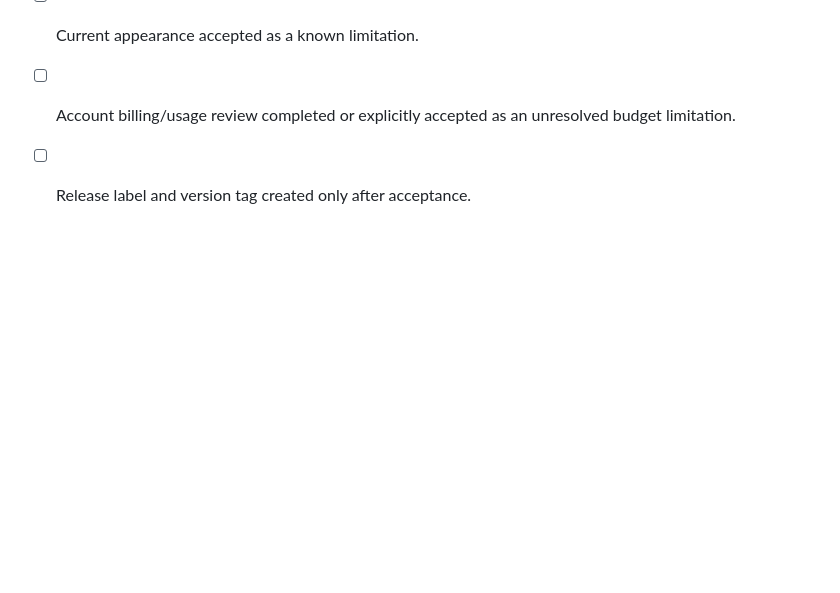
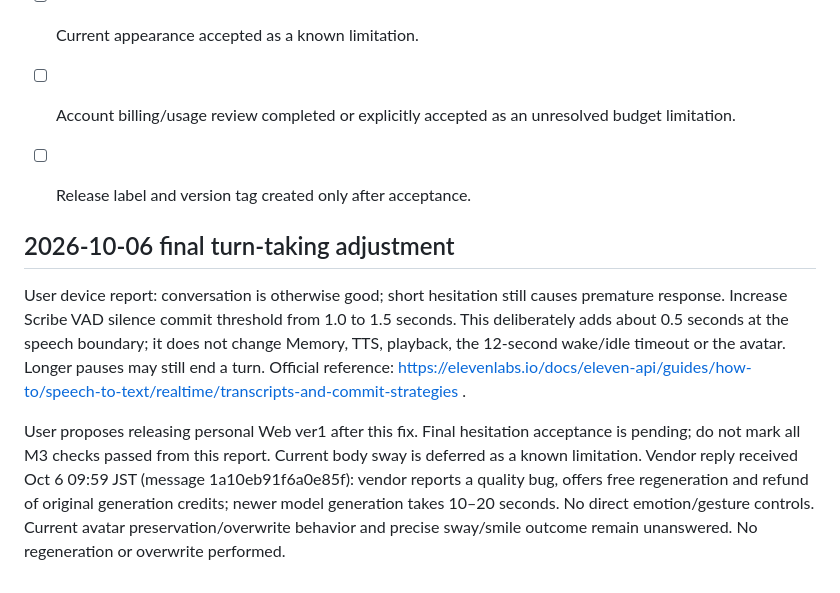
Before and after one commit to araihiroaki0317-eng/nagi-presence-poc, a Markdown page: docs/nagi-web-ver1.md, the part around the change. Drawn GitHub-style; blank space fills up the shorter version.

Commit message:
Record final ver1 hesitation adjustment and vendor reply

```diff
--- a/docs/nagi-web-ver1.md
+++ b/docs/nagi-web-ver1.md
@@ -52,3 +52,10 @@ Official sources checked 2026-10-04: https://docs.bithuman.ai/pricing ; https://
 - [ ] Current appearance accepted as a known limitation.
 - [ ] Account billing/usage review completed or explicitly accepted as an unresolved budget limitation.
 - [ ] Release label and version tag created only after acceptance.
+
+
+## 2026-10-06 final turn-taking adjustment
+
+User device report: conversation is otherwise good; short hesitation still causes premature response. Increase Scribe VAD silence commit threshold from 1.0 to 1.5 seconds. This deliberately adds about 0.5 seconds at the speech boundary; it does not change Memory, TTS, playback, the 12-second wake/idle timeout or the avatar. Longer pauses may still end a turn. Official reference: https://elevenlabs.io/docs/eleven-api/guides/how-to/speech-to-text/realtime/transcripts-and-commit-strategies .
+
+User proposes releasing personal Web ver1 after this fix. Final hesitation acceptance is pending; do not mark all M3 checks passed from this report. Current body sway is deferred as a known limitation. Vendor reply received Oct 6 09:59 JST (message 1a10eb91f6a0e85f): vendor reports a quality bug, offers free regeneration and refund of original generation credits; newer model generation takes 10–20 seconds. No direct emotion/gesture controls. Current avatar preservation/overwrite behavior and precise sway/smile outcome remain unanswered. No regeneration or overwrite performed.
```
